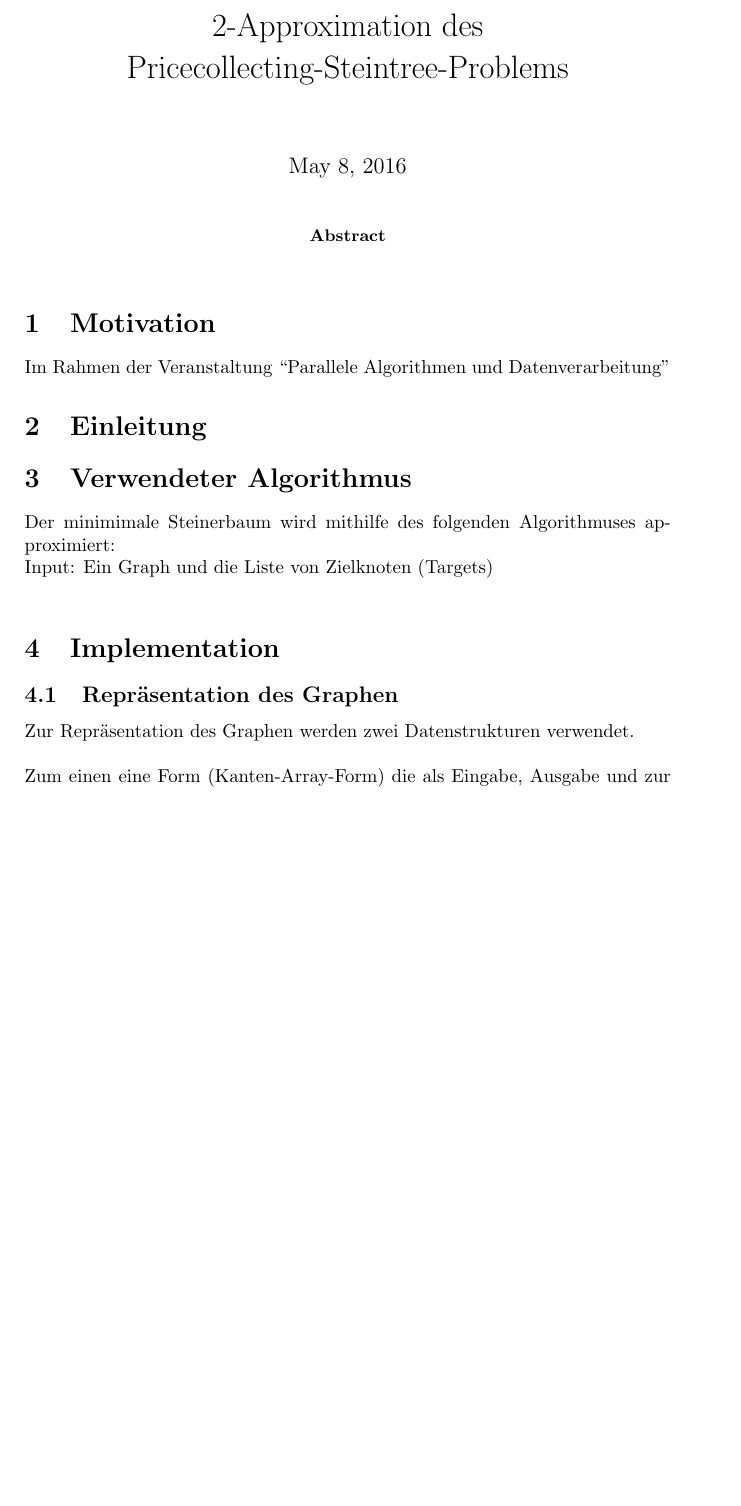
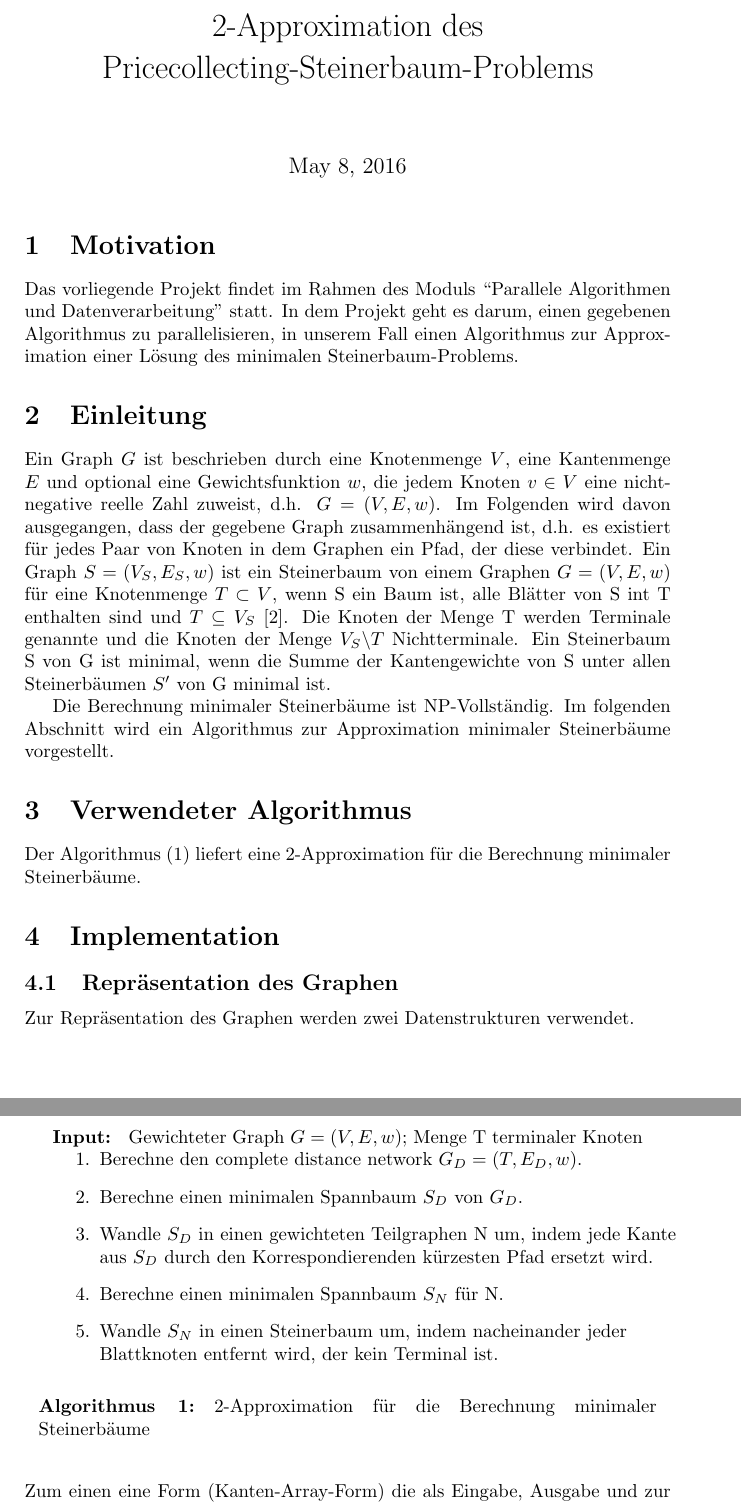
Before and after one commit to Yishanmys/steinerTrees, a LaTeX document (Ausarbeitung/SteinerTrees.tex): part of page 1 of 4 before the commit and two parts of pages 1 and 2 of 4 after it, the two joined at a grey line, cut so that both start at the same text, the shorter picture padded with empty space. Compiled offline with pdfLaTeX.

Commit message:
section verwendeter algorithmus

```diff
--- a/Ausarbeitung/SteinerTrees.tex
+++ b/Ausarbeitung/SteinerTrees.tex
@@ -12,19 +12,42 @@
 
 \maketitle
 
-\begin{abstract}
-
-\end{abstract}
-
 \section{Motivation}
-Im Rahmen der Veranstaltung ``Parallele Algorithmen und Datenverarbeitung''
+Das vorliegende Projekt findet im Rahmen des Moduls ``Parallele Algorithmen und Datenverarbeitung'' statt. In dem Projekt geht es darum, einen gegebenen
+Algorithmus zu parallelisieren, in unserem Fall einen Algorithmus zur Approximation einer Lösung des minimalen Steinerbaum-Problems.
 
 \section{Einleitung}
+Ein Graph $G$ ist beschrieben durch eine Knotenmenge $V$, eine Kantenmenge $E$ und optional eine Gewichtsfunktion $w$, die jedem Knoten $v \in V$
+eine nichtnegative reelle Zahl zuweist, d.h. $G = (V,E,w)$. Im Folgenden wird davon ausgegangen, dass der gegebene Graph zusammenhängend ist,
+d.h. es existiert für jedes Paar von Knoten in dem Graphen ein Pfad, der diese verbindet.
+Ein Graph $S = (V_S, E_S, w)$ ist ein Steinerbaum von einem Graphen $G = (V, E, w)$ für eine Knotenmenge $T \subset V$, wenn S ein Baum ist, alle Blätter
+von S int T enthalten sind und $T \subseteq V_S$ \cite{steinerProblem}. Die Knoten der Menge T werden Terminale genannte und die Knoten der Menge
+$V_S \backslash T$ Nichtterminale. Ein Steinerbaum S von G ist minimal, wenn die Summe der Kantengewichte von S
+unter allen Steinerbäumen $S'$ von G minimal ist.
+
+Die Berechnung minimaler Steinerbäume ist NP-Vollständig. Im folgenden Abschnitt wird ein Algorithmus zur Approximation minimaler Steinerbäume vorgestellt.
+
+
 
 \section{Verwendeter Algorithmus}
 \label{sec:mst}
-Der minimimale Steinerbaum wird mithilfe des folgenden Algorithmuses approximiert:\\
-Input: Ein Graph und die Liste von Zielknoten (Targets)\\
+Der Algorithmus (\ref{mst}) liefert eine 2-Approximation für die Berechnung minimaler Steinerbäume.
+\begin{algorithm}
+  \label{mst}
+  \caption{2-Approximation für die Berechnung minimaler Steinerbäume}
+      \textbf{Input: } Gewichteter Graph $G = (V,E,w)$; Menge T terminaler Knoten
+      \begin{enumerate}
+	\item Berechne den complete distance network $G_D = (T, E_D, w)$.
+	\item Berechne einen minimalen Spannbaum $S_D$ von $G_D$.
+	\item Wandle $S_D$ in einen gewichteten Teilgraphen N um, indem jede Kante aus $S_D$ durch den Korrespondierenden kürzesten Pfad ersetzt wird.
+	\item Berechne einen minimalen Spannbaum $S_N$ für N.
+	\item Wandle $S_N$ in einen Steinerbaum um, indem nacheinander jeder Blattknoten entfernt wird, der kein Terminal ist.
+      \end{enumerate}
+
+  \hspace{1cm}
+\end{algorithm}
+\hspace{1cm}
+
 
 \section{Implementation}
 \subsection{Repräsentation des Graphen}
```
Also changed, not shown: Ausarbeitung/SteinerTrees.tex (2 more changed lines).
